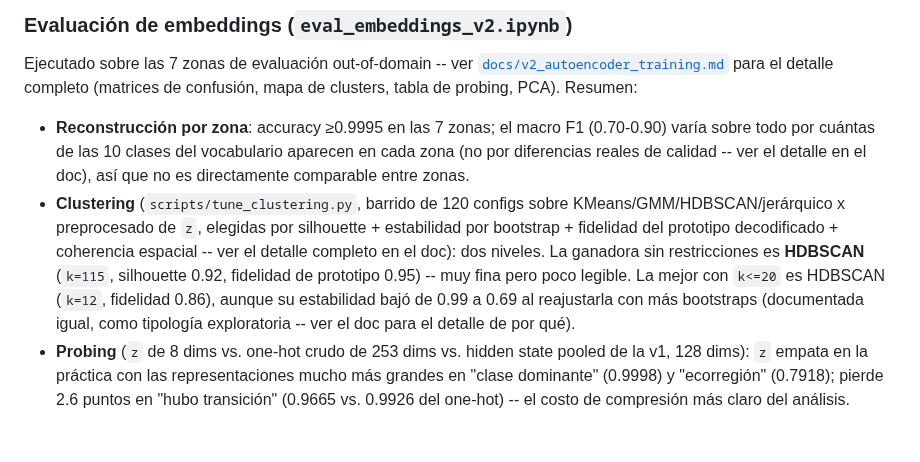
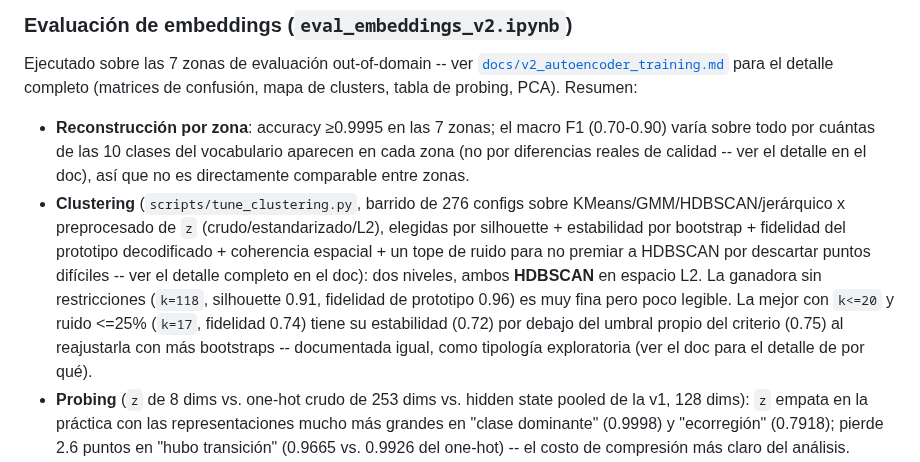
Before and after one commit to gefero/land2vec, a Markdown page: README.md, the part around the change. Rendered like a GitHub page; blank space fills up the shorter version.

```diff
--- a/README.md
+++ b/README.md
@@ -423,16 +423,18 @@ de probing, PCA). Resumen:
   vocabulario aparecen en cada zona (no por diferencias reales de calidad
   -- ver el detalle en el doc), así que no es directamente comparable
   entre zonas.
-- **Clustering** (`scripts/tune_clustering.py`, barrido de 120 configs sobre
-  KMeans/GMM/HDBSCAN/jerárquico x preprocesado de `z`, elegidas por
-  silhouette + estabilidad por bootstrap + fidelidad del prototipo
-  decodificado + coherencia espacial -- ver el detalle completo en el doc):
-  dos niveles. La ganadora sin restricciones es **HDBSCAN** (`k=115`,
-  silhouette 0.92, fidelidad de prototipo 0.95) -- muy fina pero poco
-  legible. La mejor con `k<=20` es HDBSCAN (`k=12`, fidelidad 0.86), aunque
-  su estabilidad bajó de 0.99 a 0.69 al reajustarla con más bootstraps
-  (documentada igual, como tipología exploratoria -- ver el doc para el
-  detalle de por qué).
+- **Clustering** (`scripts/tune_clustering.py`, barrido de 276 configs sobre
+  KMeans/GMM/HDBSCAN/jerárquico x preprocesado de `z` (crudo/estandarizado/L2),
+  elegidas por silhouette + estabilidad por bootstrap + fidelidad del
+  prototipo decodificado + coherencia espacial + un tope de ruido para no
+  premiar a HDBSCAN por descartar puntos difíciles -- ver el detalle
+  completo en el doc): dos niveles, ambos **HDBSCAN** en espacio L2. La
+  ganadora sin restricciones (`k=118`, silhouette 0.91, fidelidad de
+  prototipo 0.96) es muy fina pero poco legible. La mejor con `k<=20` y
+  ruido <=25% (`k=17`, fidelidad 0.74) tiene su estabilidad (0.72) por
+  debajo del umbral propio del criterio (0.75) al reajustarla con más
+  bootstraps -- documentada igual, como tipología exploratoria (ver el doc
+  para el detalle de por qué).
 - **Probing** (`z` de 8 dims vs. one-hot crudo de 253 dims vs. hidden
   state pooled de la v1, 128 dims): `z` empata en la práctica con las
   representaciones mucho más grandes en "clase dominante" (0.9998) y
```
Also changed, not shown: docs/v2_autoencoder_training.md (+41 -46 lines), imgs/v2_cluster_selection.png, 6 other files.
